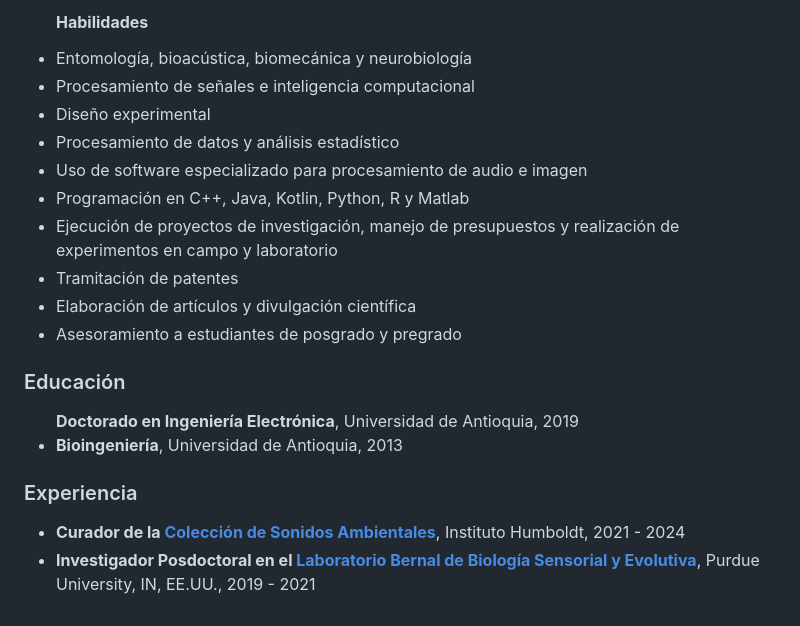
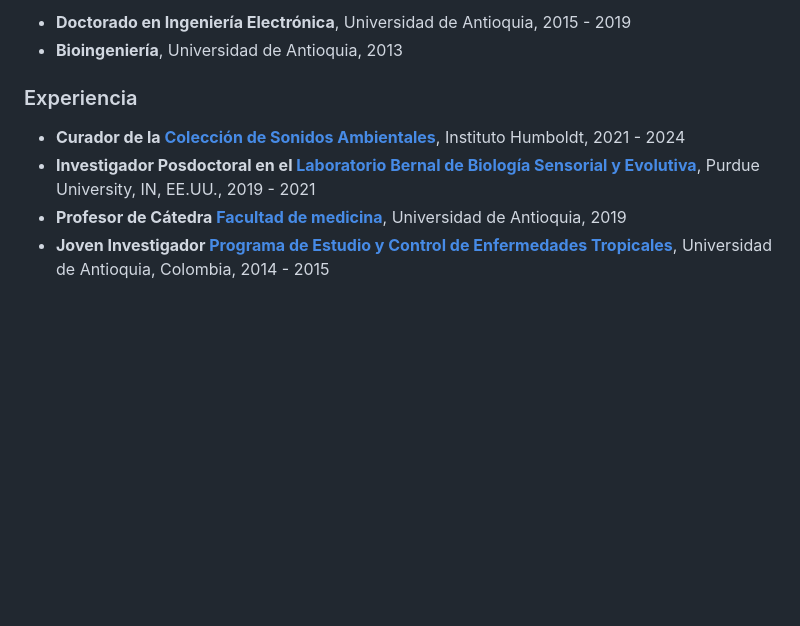
Before and after one commit to hooverpantoja/hooverpantoja, a Markdown page: README.md, the part around the change printed below. GitHub-like rendering; blank space fills up the shorter version.

Commit message:
update proyect section

```diff
--- a/README.md
+++ b/README.md
@@ -42,19 +43,5 @@
     <ul>
-      <h4><strong>Habilidades</strong></h4>
-      <li>Entomología, bioacústica, biomecánica y neurobiología</li>
-      <li>Procesamiento de señales e inteligencia computacional</li>
-      <li>Diseño experimental</li>
-      <li>Procesamiento de datos y análisis estadístico</li>
-      <li>Uso de software especializado para procesamiento de audio e imagen</li>
-      <li>Programación en C++, Java, Kotlin, Python, R y Matlab</li>
-      <li>Ejecución de proyectos de investigación, manejo de presupuestos y realización de experimentos en campo y laboratorio</li>
-      <li>Tramitación de patentes</li>
-      <li>Elaboración de artículos y divulgación científica</li>
-      <li>Asesoramiento a estudiantes de posgrado y pregrado</li>
-    </ul>
-    <h3>Educación</h3>
-    <ul
-      <li><strong>Doctorado en Ingeniería Electrónica</strong>, Universidad de Antioquia, 2019</li>
+      <li><strong>Doctorado en Ingeniería Electrónica</strong>, Universidad de Antioquia, 2015 - 2019</li>
       <li><strong>Bioingeniería</strong>, Universidad de Antioquia, 2013</li>
       <!-- Agrega más según sea necesario -->
     </ul>
@@ -62,6 +49,8 @@
     <ul>
       <li><strong>Curador de la <a href="https://colecciones.humboldt.org.co/sonidos/">Colección de Sonidos Ambientales</a></strong>, Instituto Humboldt, 2021 - 2024</li>
       <li><strong>Investigador Posdoctoral en el <a href="https://bernal-lab.weebly.com/team.html">Laboratorio Bernal de Biología Sensorial y Evolutiva</a></strong>, Purdue University, IN, EE.UU., 2019 - 2021</li>
+      <li><strong>Profesor de Cátedra <a href="https://pecet-colombia.org/pecet/">Facultad de medicina</a></strong>, Universidad de Antioquia, 2019 </li>
+      <li><strong>Joven Investigador <a href="https://pecet-colombia.org/pecet/">Programa de Estudio y Control de Enfermedades Tropicales</a></strong>, Universidad de Antioquia, Colombia, 2014 - 2015</li>
       <!-- Agrega más según sea necesario -->
     </ul>
   </section>
```
Also changed, not shown: other parts of README.md (+1 -0 lines).
